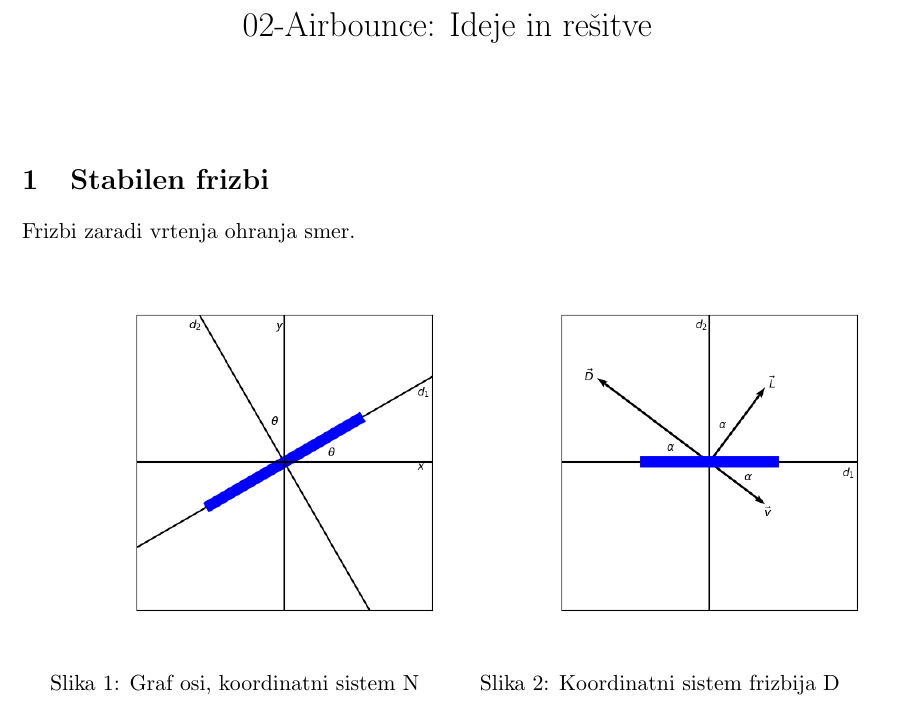
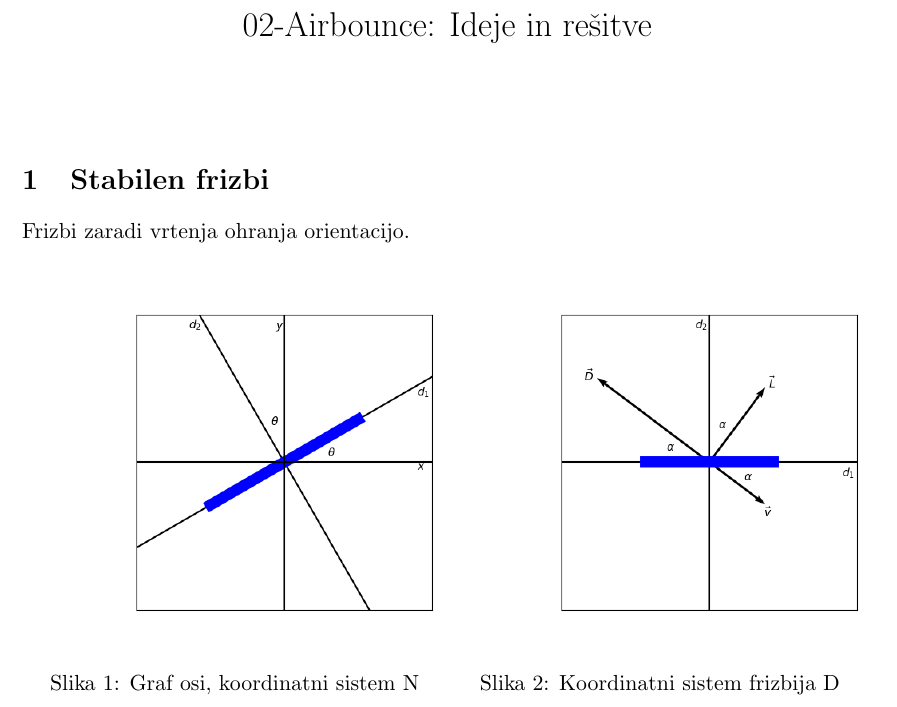
Before and after one commit to rokgm/02-airbounce, a LaTeX document (ideje_resitve/ideje_resitve.tex): part of page 1 of 2, cut so that both start at the same text. Compiled offline with pdfLaTeX.

Commit message:
zamenjal smer

```diff
--- a/ideje_resitve/ideje_resitve.tex
+++ b/ideje_resitve/ideje_resitve.tex
@@ -22,7 +22,7 @@
 \maketitle
 
 \section{Stabilen frizbi}
-Frizbi zaradi vrtenja ohranja smer.
+Frizbi zaradi vrtenja ohranja orientacijo.
 
 \begin{figure}[H]
 	\centering
```
Also changed, not shown: ideje_resitve/ideje_resitve.pdf.
